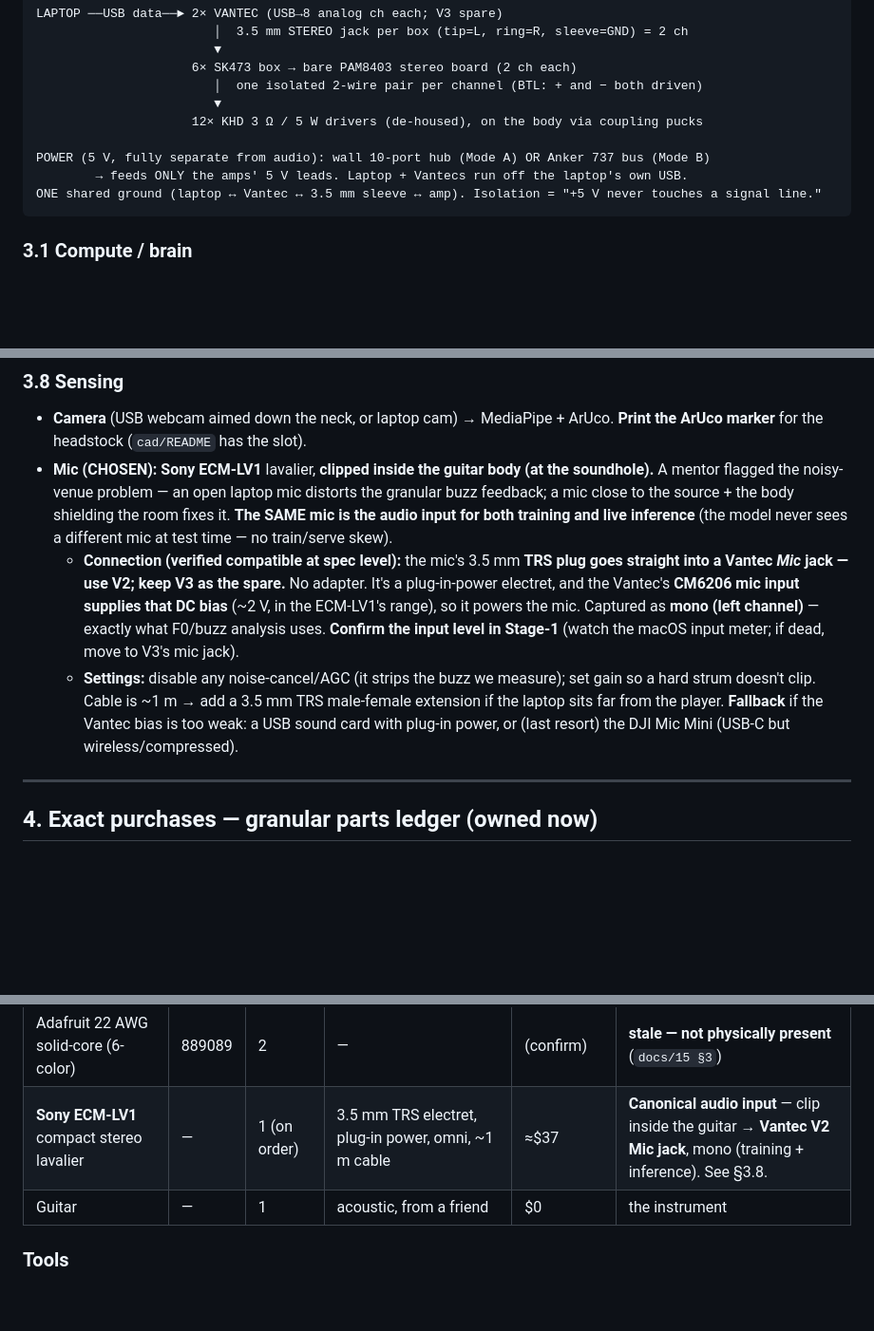
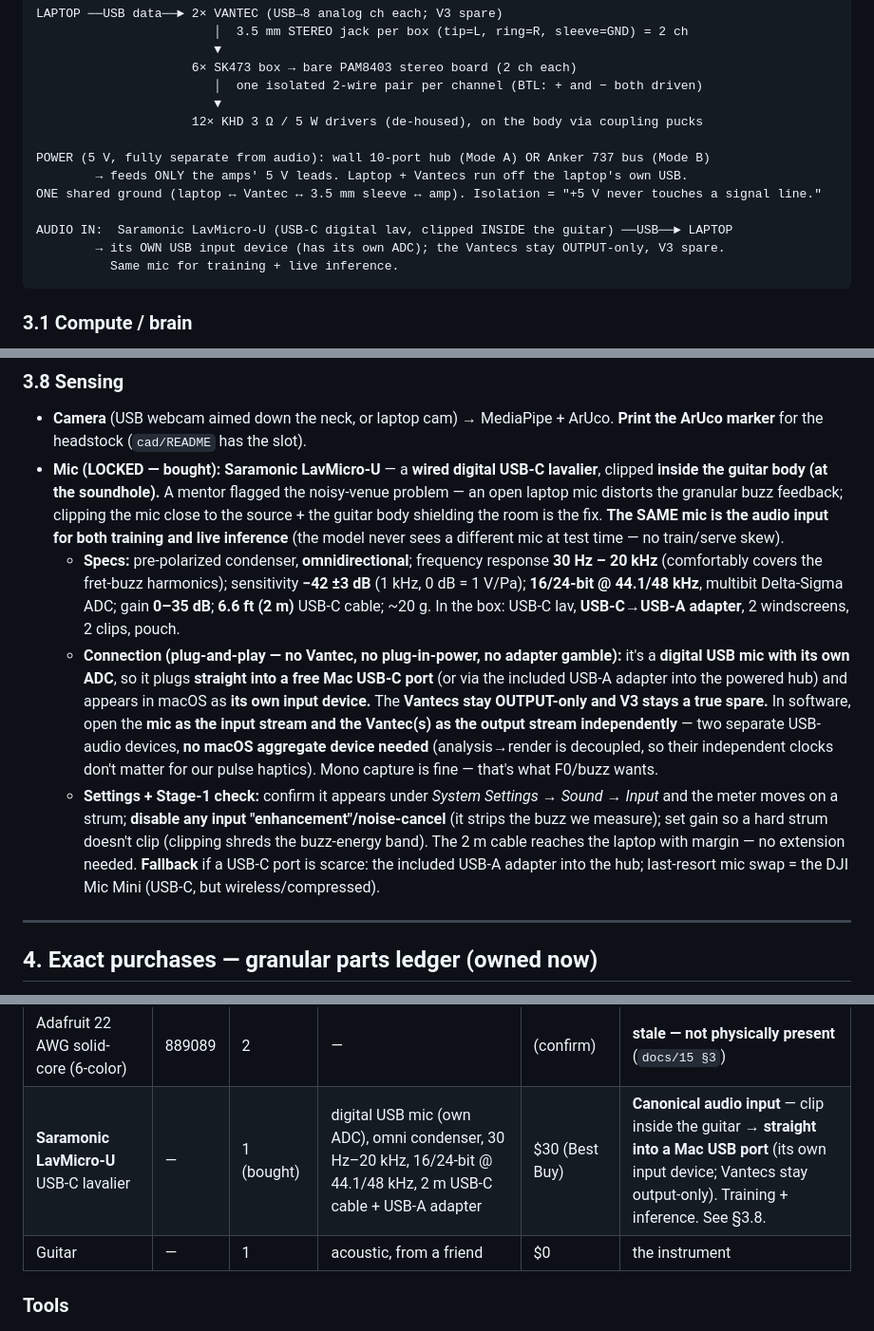
Before and after one commit to wilyan09007/Tactus, a Markdown page: truth.md, 3 parts joined by grey strips. Shown at 95% size. GitHub-like rendering; blank space fills up the shorter version.

Commit message:
Wire the as-bought mic into truth: Saramonic LavMicro-U (USB-C digital lav)
Replaces the Sony ECM-LV1/Vantec-mic-in plan with the mic actually purchased.
truth.md (rig diagram AUDIO IN, 3.8 Sensing, parts ledger 4, open items 8) + docs/23:
- Saramonic LavMicro-U: wired digital USB-C lavalier, omni condenser, 30 Hz-20 kHz,
  16/24-bit @ 44.1/48 kHz, multibit Delta-Sigma ADC, 0-35 dB gain, 2 m USB-C cable
  + USB-A adapter; ~$30 Best Buy.
- Connects plug-and-play straight into a Mac USB port as its OWN input device (own ADC) -
  no Vantec mic-in, no plug-in-power dependency, no adapter. Vantecs stay output-only; V3 spare.
- Open mic input + Vantec output as independent streams (no macOS aggregate device needed).
- Same mic for training + inference (no train/serve skew). Stage-1: confirm it shows as a
  macOS input, disable enhancement, set gain to avoid clipping.

Claude-Session: https://claude.ai/code/session_011mbTF7Dg2DFZpD5cX7ffzy

````diff
--- a/truth.md
+++ b/truth.md
@@ -62,6 +62,10 @@ LAPTOP ──USB data──► 2× VANTEC (USB→8 analog ch each; V3 spare)
 POWER (5 V, fully separate from audio): wall 10-port hub (Mode A) OR Anker 737 bus (Mode B)
         → feeds ONLY the amps' 5 V leads. Laptop + Vantecs run off the laptop's own USB.
 ONE shared ground (laptop ↔ Vantec ↔ 3.5 mm sleeve ↔ amp). Isolation = "+5 V never touches a signal line."
+
+AUDIO IN:  Saramonic LavMicro-U (USB-C digital lav, clipped INSIDE the guitar) ──USB──► LAPTOP
+        → its OWN USB input device (has its own ADC); the Vantecs stay OUTPUT-only, V3 spare.
+          Same mic for training + live inference.
 ```
 
 ### 3.1 Compute / brain
@@ -109,9 +113,10 @@ Parametric OpenSCAD + pre-rendered STLs in `cad/`:
 
 ### 3.8 Sensing
 - **Camera** (USB webcam aimed down the neck, or laptop cam) → MediaPipe + ArUco. **Print the ArUco marker** for the headstock (`cad/README` has the slot).
-- **Mic (CHOSEN): Sony ECM-LV1** lavalier, **clipped inside the guitar body (at the soundhole).** A mentor flagged the noisy-venue problem — an open laptop mic distorts the granular buzz feedback; a mic close to the source + the body shielding the room fixes it. **The SAME mic is the audio input for both training and live inference** (the model never sees a different mic at test time — no train/serve skew).
-  - **Connection (verified compatible at spec level):** the mic's 3.5 mm **TRS plug goes straight into a Vantec *Mic* jack — use V2; keep V3 as the spare.** No adapter. It's a plug-in-power electret, and the Vantec's **CM6206 mic input supplies that DC bias** (~2 V, in the ECM-LV1's range), so it powers the mic. Captured as **mono (left channel)** — exactly what F0/buzz analysis uses. **Confirm the input level in Stage-1** (watch the macOS input meter; if dead, move to V3's mic jack).
-  - **Settings:** disable any noise-cancel/AGC (it strips the buzz we measure); set gain so a hard strum doesn't clip. Cable is ~1 m → add a 3.5 mm TRS male-female extension if the laptop sits far from the player. **Fallback** if the Vantec bias is too weak: a USB sound card with plug-in power, or (last resort) the DJI Mic Mini (USB-C but wireless/compressed).
+- **Mic (LOCKED — bought): Saramonic LavMicro-U** — a **wired digital USB-C lavalier**, clipped **inside the guitar body (at the soundhole).** A mentor flagged the noisy-venue problem — an open laptop mic distorts the granular buzz feedback; clipping the mic close to the source + the guitar body shielding the room is the fix. **The SAME mic is the audio input for both training and live inference** (the model never sees a different mic at test time — no train/serve skew).
+  - **Specs:** pre-polarized condenser, **omnidirectional**; frequency response **30 Hz – 20 kHz** (comfortably covers the fret-buzz harmonics); sensitivity **−42 ±3 dB** (1 kHz, 0 dB = 1 V/Pa); **16/24-bit @ 44.1/48 kHz**, multibit Delta-Sigma ADC; gain **0–35 dB**; **6.6 ft (2 m)** USB-C cable; ~20 g. In the box: USB-C lav, **USB-C→USB-A adapter**, 2 windscreens, 2 clips, pouch.
+  - **Connection (plug-and-play — no Vantec, no plug-in-power, no adapter gamble):** it's a **digital USB mic with its own ADC**, so it plugs **straight into a free Mac USB-C port** (or via the included USB-A adapter into the powered hub) and appears in macOS as **its own input device.** The **Vantecs stay OUTPUT-only and V3 stays a true spare.** In software, open the **mic as the input stream and the Vantec(s) as the output stream independently** — two separate USB-audio devices, **no macOS aggregate device needed** (analysis→render is decoupled, so their independent clocks don't matter for our pulse haptics). Mono capture is fine — that's what F0/buzz wants.
+  - **Settings + Stage-1 check:** confirm it appears under *System Settings → Sound → Input* and the meter moves on a strum; **disable any input "enhancement"/noise-cancel** (it strips the buzz we measure); set gain so a hard strum doesn't clip (clipping shreds the buzz-energy band). The 2 m cable reaches the laptop with margin — no extension needed. **Fallback** if a USB-C port is scarce: the included USB-A adapter into the hub; last-resort mic swap = the DJI Mic Mini (USB-C, but wireless/compressed).
 
 ---
 
@@ -132,7 +137,7 @@ Parametric OpenSCAD + pre-rendered STLs in `cad/`:
 | AudioVox 18 AWG speaker wire | 995381 | 1 | 18 AWG, 2-conductor zip-cord, 100 ft, stranded | ≈$20 | **the only body wire** + Mode B 5 V bus |
 | Elegoo ESP-32 USB-C (3-pack) | 961193 | 1 (+2 prior = 5) | — | (confirm) | **NOT in the audio path** (sensor work only) |
 | Adafruit 22 AWG solid-core (6-color) | 889089 | 2 | — | (confirm) | **stale — not physically present** (`docs/15 §3`) |
-| **Sony ECM-LV1** compact stereo lavalier | — | 1 (on order) | 3.5 mm TRS electret, plug-in power, omni, ~1 m cable | ≈$37 | **Canonical audio input** — clip inside the guitar → **Vantec V2 Mic jack**, mono (training + inference). See §3.8. |
+| **Saramonic LavMicro-U** USB-C lavalier | — | 1 (bought) | digital USB mic (own ADC), omni condenser, 30 Hz–20 kHz, 16/24-bit @ 44.1/48 kHz, 2 m USB-C cable + USB-A adapter | $30 (Best Buy) | **Canonical audio input** — clip inside the guitar → **straight into a Mac USB port** (its own input device; Vantecs stay output-only). Training + inference. See §3.8. |
 | Guitar | — | 1 | acoustic, from a friend | $0 | the instrument |
 
 ### Tools
````
Also changed, not shown: other parts of truth.md (+2 -2 lines), docs/23-data-and-cluster-semantics.md (+2 -2 lines).
